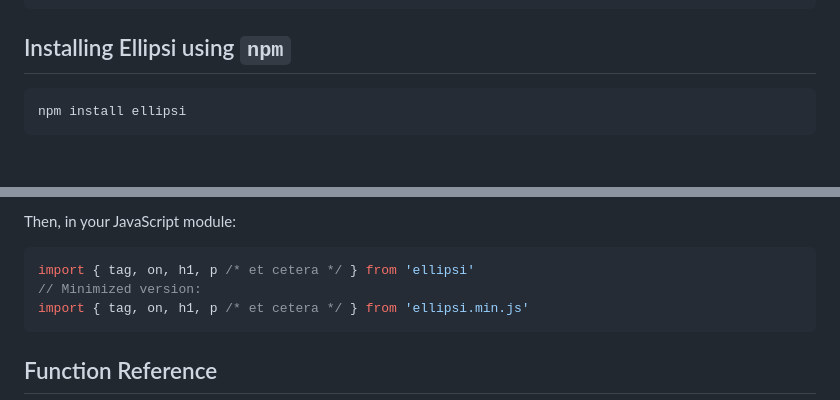
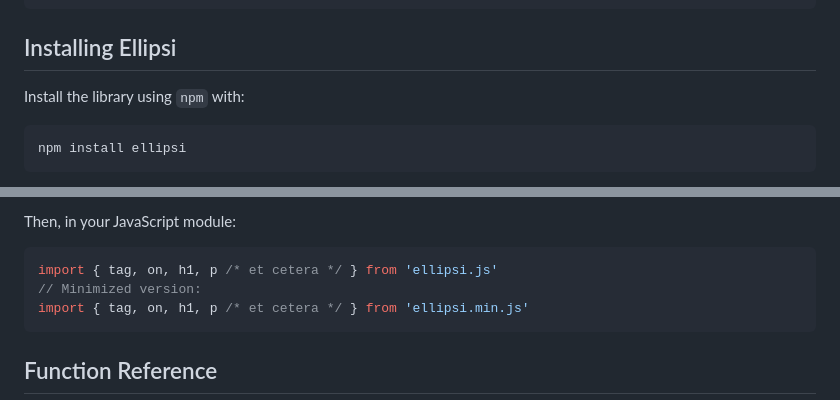
Before and after one commit to mdvorak340/ellipsi, a Markdown page: README.md, 2 parts joined by grey strips. Drawn GitHub-style; blank space fills up the shorter version.

````diff
--- a/README.md
+++ b/README.md
@@ -46,6 +46,8 @@ const MyForm = form(
 )
 ```
 
-## Installing Ellipsi using `npm`
+## Installing Ellipsi
+
+Install the library using `npm` with:
 
     npm install ellipsi
@@ -53,7 +60,7 @@ const MyForm = form(
 Then, in your JavaScript module:
 
 ```js
-import { tag, on, h1, p /* et cetera */ } from 'ellipsi'
+import { tag, on, h1, p /* et cetera */ } from 'ellipsi.js'
 // Minimized version:
 import { tag, on, h1, p /* et cetera */ } from 'ellipsi.min.js'
 ```
````
Also changed, not shown: other parts of README.md (+5 -0 lines).
